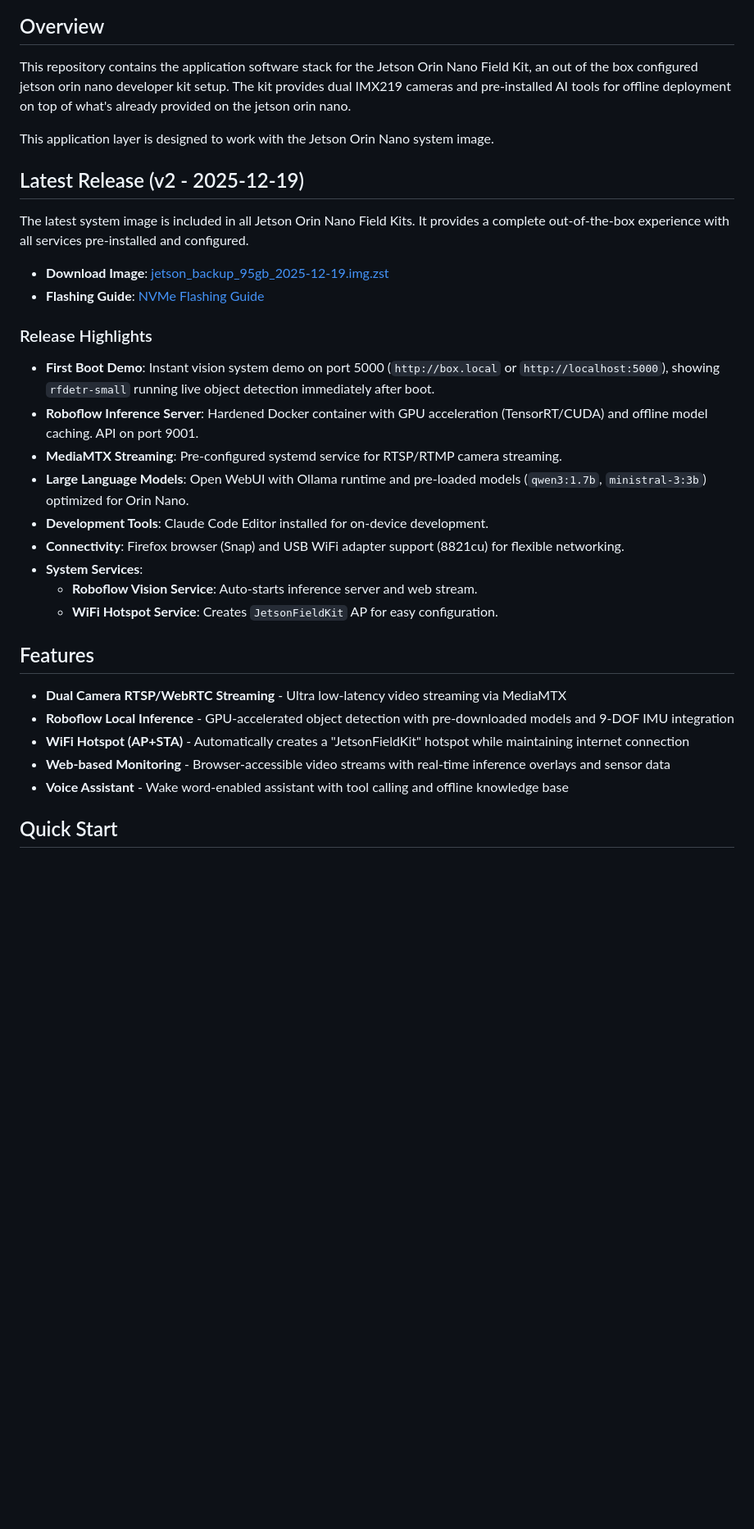
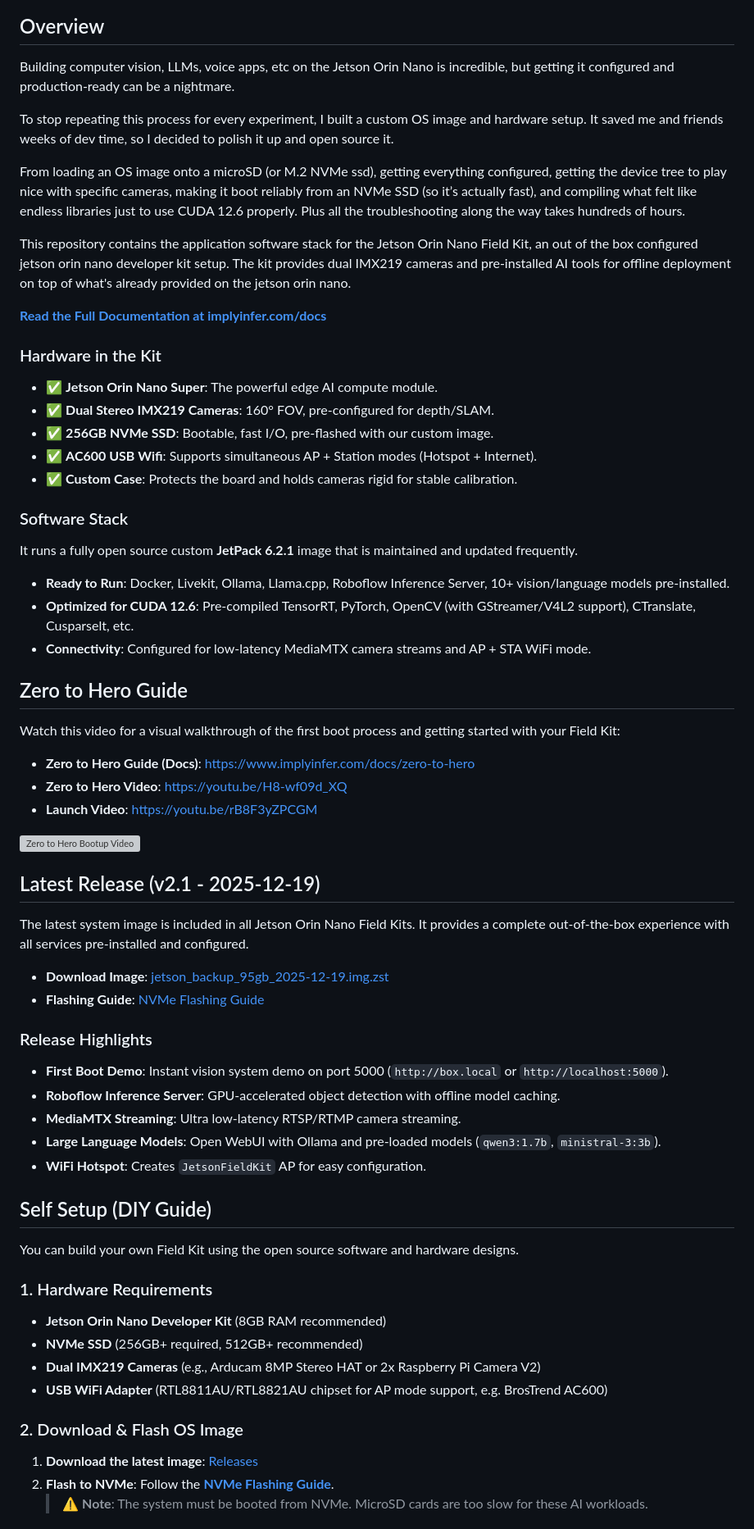
Before and after one commit to implyinfer/jetson-orin-nano-field-kit, a Markdown page: README.md, the part around one of its changes. Shown at 82% size. Rendered like a GitHub page; blank space fills up the shorter version; grey boxes are pictures that could not be loaded.

```diff
--- a/README.md
+++ b/README.md
@@ -26,11 +52,41 @@ AI-powered vision and voice applications optimized for edge deployment.
 
 ## Overview
 
+Building computer vision, LLMs, voice apps, etc on the Jetson Orin Nano is incredible, but getting it configured and production-ready can be a nightmare.
+
+To stop repeating this process for every experiment, I built a custom OS image and hardware setup. It saved me and friends weeks of dev time, so I decided to polish it up and open source it.
+
+From loading an OS image onto a microSD (or M.2 NVMe ssd), getting everything configured, getting the device tree to play nice with specific cameras, making it boot reliably from an NVMe SSD (so it’s actually fast), and compiling what felt like endless libraries just to use CUDA 12.6 properly. Plus all the troubleshooting along the way takes hundreds of hours.
+
 This repository contains the application software stack for the Jetson Orin Nano Field Kit, an out of the box configured jetson orin nano developer kit setup. The kit provides dual IMX219 cameras and pre-installed AI tools for offline deployment on top of what's already provided on the jetson orin nano.
 
-This application layer is designed to work with the Jetson Orin Nano system image.
+**[Read the Full Documentation at implyinfer.com/docs](https://implyinfer.com/docs)**
 
-## Latest Release (v2 - 2025-12-19)
+### Hardware in the Kit
+-   ✅ **Jetson Orin Nano Super**: The powerful edge AI compute module.
+-   ✅ **Dual Stereo IMX219 Cameras**: 160° FOV, pre-configured for depth/SLAM.
+-   ✅ **256GB NVMe SSD**: Bootable, fast I/O, pre-flashed with our custom image.
+-   ✅ **AC600 USB Wifi**: Supports simultaneous AP + Station modes (Hotspot + Internet).
+-   ✅ **Custom Case**: Protects the board and holds cameras rigid for stable calibration.
+
+### Software Stack
+It runs a fully open source custom **JetPack 6.2.1** image that is maintained and updated frequently.
+
+-   **Ready to Run**: Docker, Livekit, Ollama, Llama.cpp, Roboflow Inference Server, 10+ vision/language models pre-installed.
+-   **Optimized for CUDA 12.6**: Pre-compiled TensorRT, PyTorch, OpenCV (with GStreamer/V4L2 support), CTranslate, Cusparselt, etc.
+-   **Connectivity**: Configured for low-latency MediaMTX camera streams and AP + STA WiFi mode.
+
+## Zero to Hero Guide
+
+Watch this video for a visual walkthrough of the first boot process and getting started with your Field Kit:
+
+- **Zero to Hero Guide (Docs)**: https://www.implyinfer.com/docs/zero-to-hero
+- **Zero to Hero Video**: https://youtu.be/H8-wf09d_XQ
+- **Launch Video**: https://youtu.be/rB8F3yZPCGM
+
+[![Zero to Hero Bootup Video](https://img.youtube.com/vi/H8-wf09d_XQ/0.jpg)](https://youtu.be/H8-wf09d_XQ)
+
+## Latest Release (v2.1 - 2025-12-19)
 
 The latest system image is included in all Jetson Orin Nano Field Kits. It provides a complete out-of-the-box experience with all services pre-installed and configured.
 
@@ -38,24 +94,24 @@ The latest system image is included in all Jetson Orin Nano Field Kits. It provi
 - **Flashing Guide**: [NVMe Flashing Guide](https://github.com/implyinfer/jetson-orin-nano-field-kit/blob/release-v1/FLASH_NVME.md)
 
 ### Release Highlights
+- **First Boot Demo**: Instant vision system demo on port 5000 (`http://box.local` or `http://localhost:5000`).
+- **Roboflow Inference Server**: GPU-accelerated object detection with offline model caching.
+- **MediaMTX Streaming**: Ultra low-latency RTSP/RTMP camera streaming.
+- **Large Language Models**: Open WebUI with Ollama and pre-loaded models (`qwen3:1.7b`, `ministral-3:3b`).
+- **WiFi Hotspot**: Creates `JetsonFieldKit` AP for easy configuration.
 
-- **First Boot Demo**: Instant vision system demo on port 5000 (`http://box.local` or `http://localhost:5000`), showing `rfdetr-small` running live object detection immediately after boot.
-- **Roboflow Inference Server**: Hardened Docker container with GPU acceleration (TensorRT/CUDA) and offline model caching. API on port 9001.
-- **MediaMTX Streaming**: Pre-configured systemd service for RTSP/RTMP camera streaming.
-- **Large Language Models**: Open WebUI with Ollama runtime and pre-loaded models (`qwen3:1.7b`, `ministral-3:3b`) optimized for Orin Nano.
-- **Development Tools**: Claude Code Editor installed for on-device development.
-- **Connectivity**: Firefox browser (Snap) and USB WiFi adapter support (8821cu) for flexible networking.
-- **System Services**:
-  - **Roboflow Vision Service**: Auto-starts inference server and web stream.
-  - **WiFi Hotspot Service**: Creates `JetsonFieldKit` AP for easy configuration.
+## Self Setup (DIY Guide)
 
-## Features
+You can build your own Field Kit using the open source software and hardware designs.
 
-- **Dual Camera RTSP/WebRTC Streaming** - Ultra low-latency video streaming via MediaMTX
-- **Roboflow Local Inference** - GPU-accelerated object detection with pre-downloaded models and 9-DOF IMU integration
-- **WiFi Hotspot (AP+STA)** - Automatically creates a "JetsonFieldKit" hotspot while maintaining internet connection
-- **Web-based Monitoring** - Browser-accessible video streams with real-time inference overlays and sensor data
-- **Voice Assistant** - Wake word-enabled assistant with tool calling and offline knowledge base
+### 1. Hardware Requirements
+- **Jetson Orin Nano Developer Kit** (8GB RAM recommended)
+- **NVMe SSD** (256GB+ required, 512GB+ recommended)
+- **Dual IMX219 Cameras** (e.g., Arducam 8MP Stereo HAT or 2x Raspberry Pi Camera V2)
+- **USB WiFi Adapter** (RTL8811AU/RTL8821AU chipset for AP mode support, e.g. BrosTrend AC600)
 
-## Quick Start
+### 2. Download & Flash OS Image
+1.  **Download the latest image**: [Releases](https://github.com/implyinfer/jetson-orin-nano-field-kit/releases/latest)
+2.  **Flash to NVMe**: Follow the **[NVMe Flashing Guide](FLASH_NVME.md)**.
+    > ⚠️ **Note**: The system must be booted from NVMe. MicroSD cards are too slow for these AI workloads.
 
```
Also changed, not shown: other parts of README.md (+150 -217 lines), FLASH_NVME.md (+8 -8 lines), images/launch_video_cover_photo_youtube.jpg (added), 5 other files.
